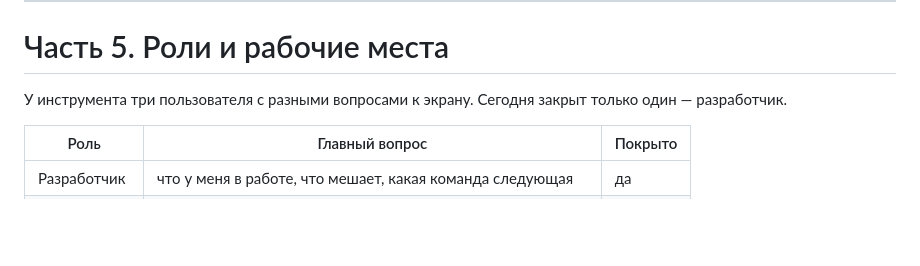
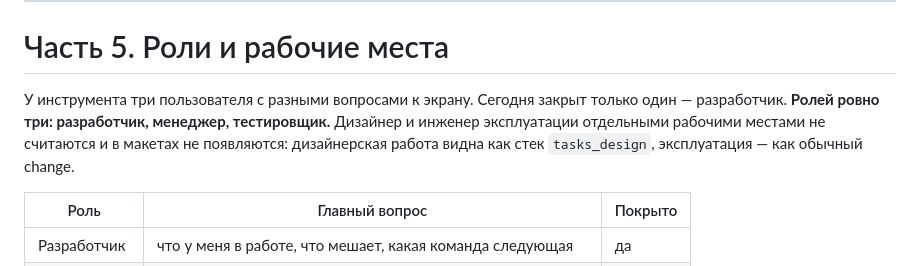
Before and after one commit to Kaikyof/Spok, a Markdown page: docs/platform-console-master.md, the part around one of its changes. GitHub-like rendering; blank space fills up the shorter version.

```diff
--- a/docs/platform-console-master.md
+++ b/docs/platform-console-master.md
@@ -572,7 +589,10 @@ class FeatureGate {
 # Часть 5. Роли и рабочие места
 
 У инструмента три пользователя с разными вопросами к экрану. Сегодня закрыт
-только один — разработчик.
+только один — разработчик. **Ролей ровно три: разработчик, менеджер,
+тестировщик.** Дизайнер и инженер эксплуатации отдельными рабочими местами не
+считаются и в макетах не появляются: дизайнерская работа видна как стек
+`tasks_design`, эксплуатация — как обычный change.
 
 | Роль | Главный вопрос | Покрыто |
 |---|---|---|
```
Also changed, not shown: other parts of docs/platform-console-master.md (+22 -3 lines), docs/platform-console-design.md (+25 -2 lines).
